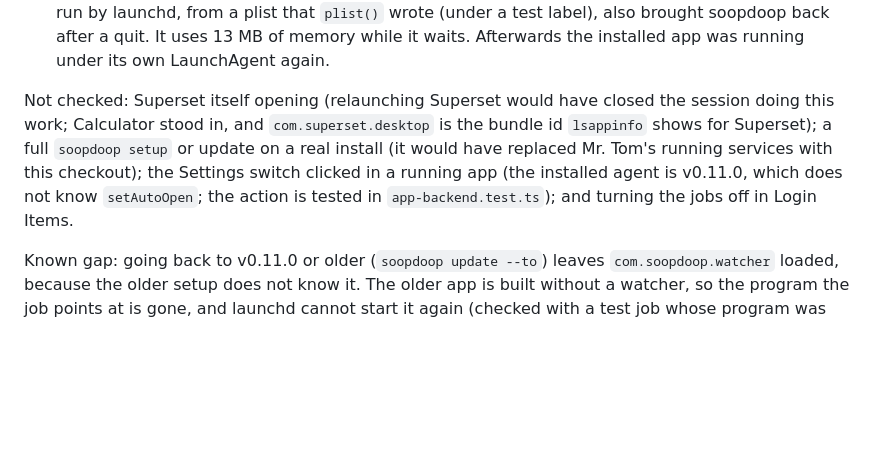
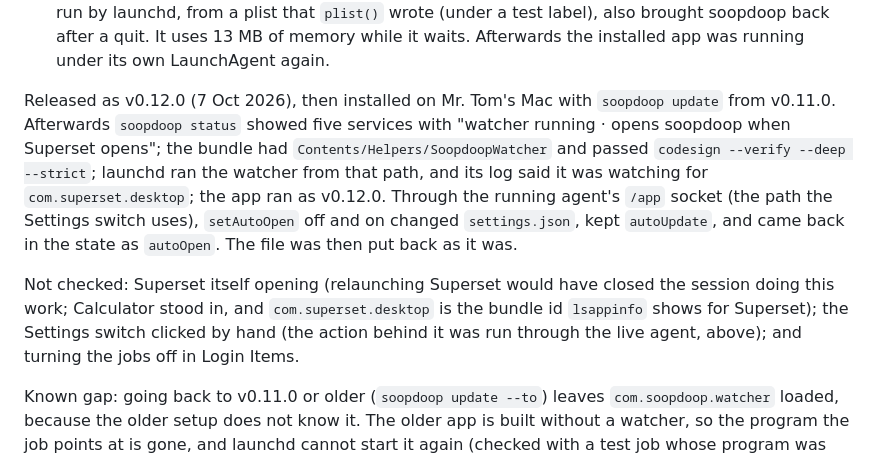
Before and after one commit to tomredman/soopdoop, a Markdown page: docs/spikes.md, the part around the change. Drawn GitHub-style; blank space fills up the shorter version.

Commit message:
docs: v0.12.0 installed on a real Mac, with the watcher running and auto-open switched through the live agent
Co-Authored-By: Claude Opus 5.5 <noreply@anthropic.com>
Claude-Session: https://claude.ai/code/session_01MKjVTD75PuNy5c3F2u7Vb9

```diff
--- a/docs/spikes.md
+++ b/docs/spikes.md
@@ -217,7 +217,9 @@ Checked:
 - A plain command-line program gets `didLaunchApplicationNotification` with only a run loop (no `NSApplication`).
 - End to end on Mr. Tom's Mac, against the installed app (v0.11.0), with Calculator launched in Superset's place (`SOOPDOOP_SUPERSET_ID`). While soopdoop ran, the watcher logged that it was already running and started nothing. Then soopdoop was quit the way the menu does (exit code 0, and launchd left it closed for 13 seconds); when Calculator opened, the watcher kickstarted `com.soopdoop.hud` and soopdoop ran again under launchd. With `autoOpen: false`, it stayed closed. With `com.soopdoop.hud` booted out, the watcher opened the app through `NSWorkspace`. The watcher run by launchd, from a plist that `plist()` wrote (under a test label), also brought soopdoop back after a quit. It uses 13 MB of memory while it waits. Afterwards the installed app was running under its own LaunchAgent again.
 
-Not checked: Superset itself opening (relaunching Superset would have closed the session doing this work; Calculator stood in, and `com.superset.desktop` is the bundle id `lsappinfo` shows for Superset); a full `soopdoop setup` or update on a real install (it would have replaced Mr. Tom's running services with this checkout); the Settings switch clicked in a running app (the installed agent is v0.11.0, which does not know `setAutoOpen`; the action is tested in `app-backend.test.ts`); and turning the jobs off in Login Items.
+Released as v0.12.0 (7 Oct 2026), then installed on Mr. Tom's Mac with `soopdoop update` from v0.11.0. Afterwards `soopdoop status` showed five services with "watcher running · opens soopdoop when Superset opens"; the bundle had `Contents/Helpers/SoopdoopWatcher` and passed `codesign --verify --deep --strict`; launchd ran the watcher from that path, and its log said it was watching for `com.superset.desktop`; the app ran as v0.12.0. Through the running agent's `/app` socket (the path the Settings switch uses), `setAutoOpen` off and on changed `settings.json`, kept `autoUpdate`, and came back in the state as `autoOpen`. The file was then put back as it was.
+
+Not checked: Superset itself opening (relaunching Superset would have closed the session doing this work; Calculator stood in, and `com.superset.desktop` is the bundle id `lsappinfo` shows for Superset); the Settings switch clicked by hand (the action behind it was run through the live agent, above); and turning the jobs off in Login Items.
 
 Known gap: going back to v0.11.0 or older (`soopdoop update --to`) leaves `com.soopdoop.watcher` loaded, because the older setup does not know it. The older app is built without a watcher, so the program the job points at is gone, and launchd cannot start it again (checked with a test job whose program was missing: one run, exit code 78, then it waits). Nothing breaks, but the job stays until it is removed: `launchctl bootout gui/$(id -u)/com.soopdoop.watcher`, then delete `~/Library/LaunchAgents/com.soopdoop.watcher.plist`.
 
```
